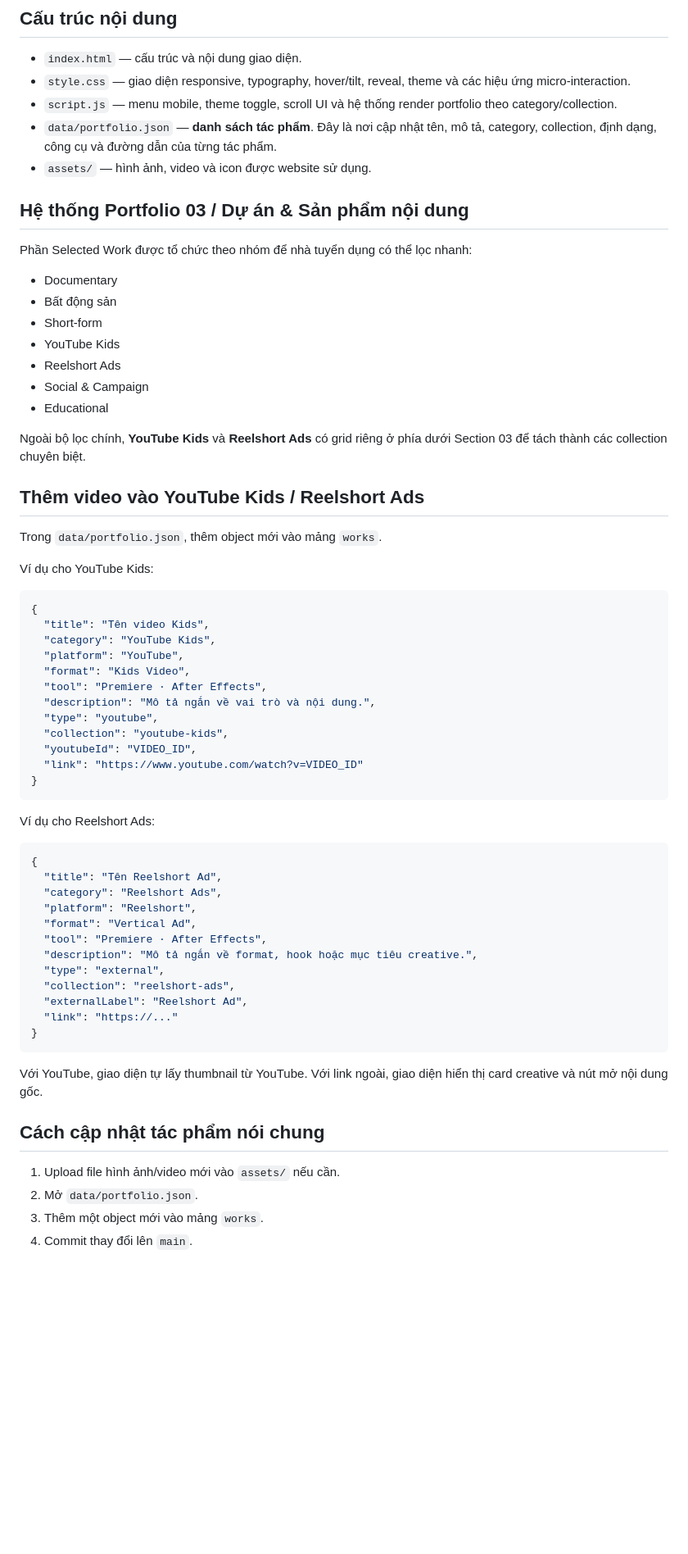
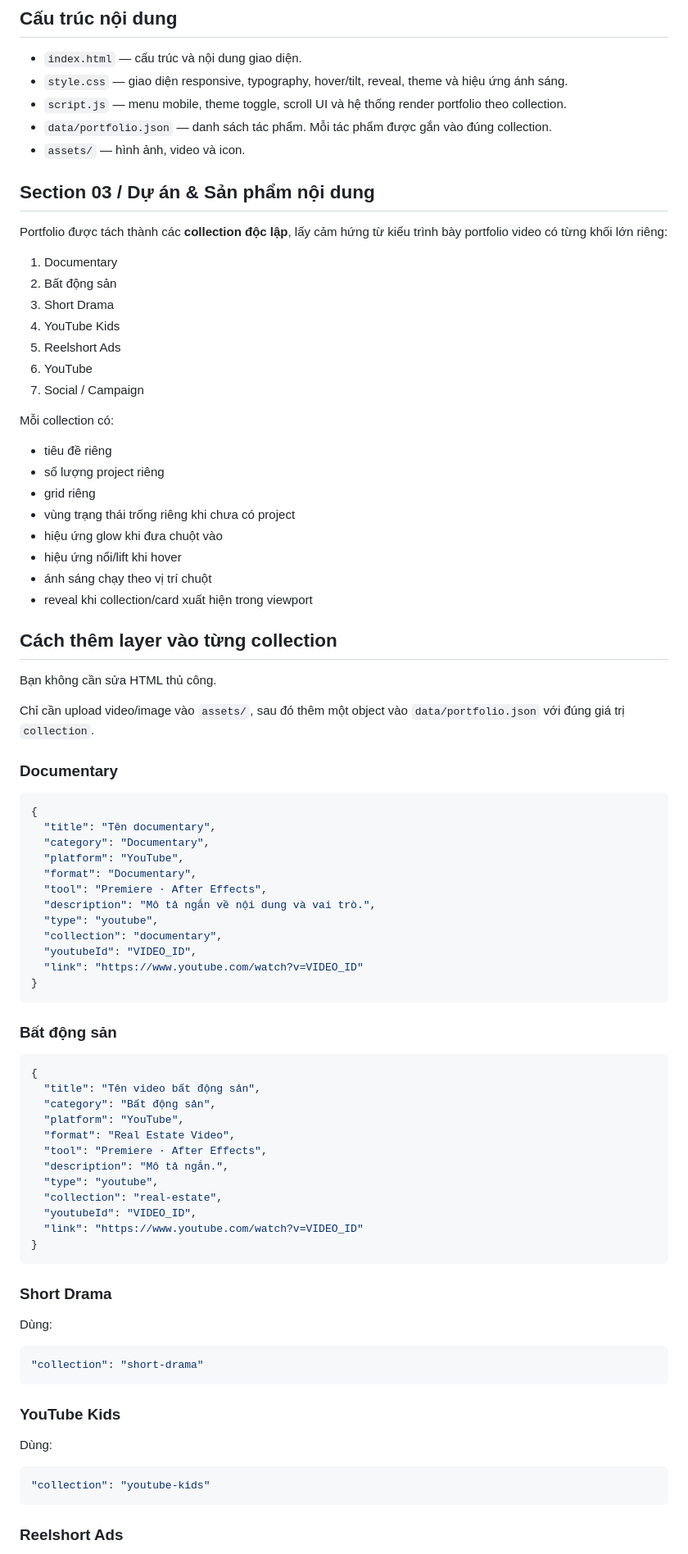
Before and after one commit to Milk703/milk703.github.io, a Markdown page: README.md, the part around one of its changes. Shown at 82% size. Drawn GitHub-style; blank space fills up the shorter version.

Commit message:
Document independent portfolio collections

````diff
--- a/README.md
+++ b/README.md
@@ -5,68 +5,88 @@ Portfolio web tĩnh dành cho hồ sơ Content Marketing / Content Creator, tri
 ## Cấu trúc nội dung
 
 - `index.html` — cấu trúc và nội dung giao diện.
-- `style.css` — giao diện responsive, typography, hover/tilt, reveal, theme và các hiệu ứng micro-interaction.
-- `script.js` — menu mobile, theme toggle, scroll UI và hệ thống render portfolio theo category/collection.
-- `data/portfolio.json` — **danh sách tác phẩm**. Đây là nơi cập nhật tên, mô tả, category, collection, định dạng, công cụ và đường dẫn của từng tác phẩm.
-- `assets/` — hình ảnh, video và icon được website sử dụng.
+- `style.css` — giao diện responsive, typography, hover/tilt, reveal, theme và hiệu ứng ánh sáng.
+- `script.js` — menu mobile, theme toggle, scroll UI và hệ thống render portfolio theo collection.
+- `data/portfolio.json` — danh sách tác phẩm. Mỗi tác phẩm được gắn vào đúng collection.
+- `assets/` — hình ảnh, video và icon.
 
-## Hệ thống Portfolio 03 / Dự án & Sản phẩm nội dung
+## Section 03 / Dự án & Sản phẩm nội dung
 
-Phần Selected Work được tổ chức theo nhóm để nhà tuyển dụng có thể lọc nhanh:
+Portfolio được tách thành các **collection độc lập**, lấy cảm hứng từ kiểu trình bày portfolio video có từng khối lớn riêng:
 
-- Documentary
-- Bất động sản
-- Short-form
-- YouTube Kids
-- Reelshort Ads
-- Social & Campaign
-- Educational
+1. Documentary
+2. Bất động sản
+3. Short Drama
+4. YouTube Kids
+5. Reelshort Ads
+6. YouTube
+7. Social / Campaign
 
-Ngoài bộ lọc chính, **YouTube Kids** và **Reelshort Ads** có grid riêng ở phía dưới Section 03 để tách thành các collection chuyên biệt.
+Mỗi collection có:
+- tiêu đề riêng
+- số lượng project riêng
+- grid riêng
+- vùng trạng thái trống riêng khi chưa có project
+- hiệu ứng glow khi đưa chuột vào
+- hiệu ứng nổi/lift khi hover
+- ánh sáng chạy theo vị trí chuột
+- reveal khi collection/card xuất hiện trong viewport
 
-## Thêm video vào YouTube Kids / Reelshort Ads
+## Cách thêm layer vào từng collection
 
-Trong `data/portfolio.json`, thêm object mới vào mảng `works`.
+Bạn không cần sửa HTML thủ công.
 
-Ví dụ cho YouTube Kids:
+Chỉ cần upload video/image vào `assets/`, sau đó thêm một object vào `data/portfolio.json` với đúng giá trị `collection`.
+
+### Documentary
 
 ```json
 {
-  "title": "Tên video Kids",
-  "category": "YouTube Kids",
+  "title": "Tên documentary",
+  "category": "Documentary",
   "platform": "YouTube",
-  "format": "Kids Video",
+  "format": "Documentary",
   "tool": "Premiere · After Effects",
-  "description": "Mô tả ngắn về vai trò và nội dung.",
+  "description": "Mô tả ngắn về nội dung và vai trò.",
   "type": "youtube",
-  "collection": "youtube-kids",
+  "collection": "documentary",
   "youtubeId": "VIDEO_ID",
   "link": "https://www.youtube.com/watch?v=VIDEO_ID"
 }
 ```
 
-Ví dụ cho Reelshort Ads:
+### Bất động sản
 
 ```json
 {
-  "title": "Tên Reelshort Ad",
-  "category": "Reelshort Ads",
-  "platform": "Reelshort",
-  "format": "Vertical Ad",
+  "title": "Tên video bất động sản",
+  "category": "Bất động sản",
+  "platform": "YouTube",
+  "format": "Real Estate Video",
   "tool": "Premiere · After Effects",
-  "description": "Mô tả ngắn về format, hook hoặc mục tiêu creative.",
-  "type": "external",
-  "collection": "reelshort-ads",
-  "externalLabel": "Reelshort Ad",
-  "link": "https://..."
+  "description": "Mô tả ngắn.",
+  "type": "youtube",
+  "collection": "real-estate",
+  "youtubeId": "VIDEO_ID",
+  "link": "https://www.youtube.com/watch?v=VIDEO_ID"
 }
 ```
 
-Với YouTube, giao diện tự lấy thumbnail từ YouTube. Với link ngoài, giao diện hiển thị card creative và nút mở nội dung gốc.
+### Short Drama
 
-## Cách cập nhật tác phẩm nói chung
+Dùng:
 
-1. Upload file hình ảnh/video mới vào `assets/` nếu cần.
-2. Mở `data/portfolio.json`.
-3. Thêm một object mới vào mảng `works`.
-4. Commit thay đổi lên `main`.
+```json
+"collection": "short-drama"
+```
+
+### YouTube Kids
+
+Dùng:
+
+```json
+"collection": "youtube-kids"
+```
+
+### Reelshort Ads
+
````
Also changed, not shown: other parts of README.md (+41 -14 lines).
